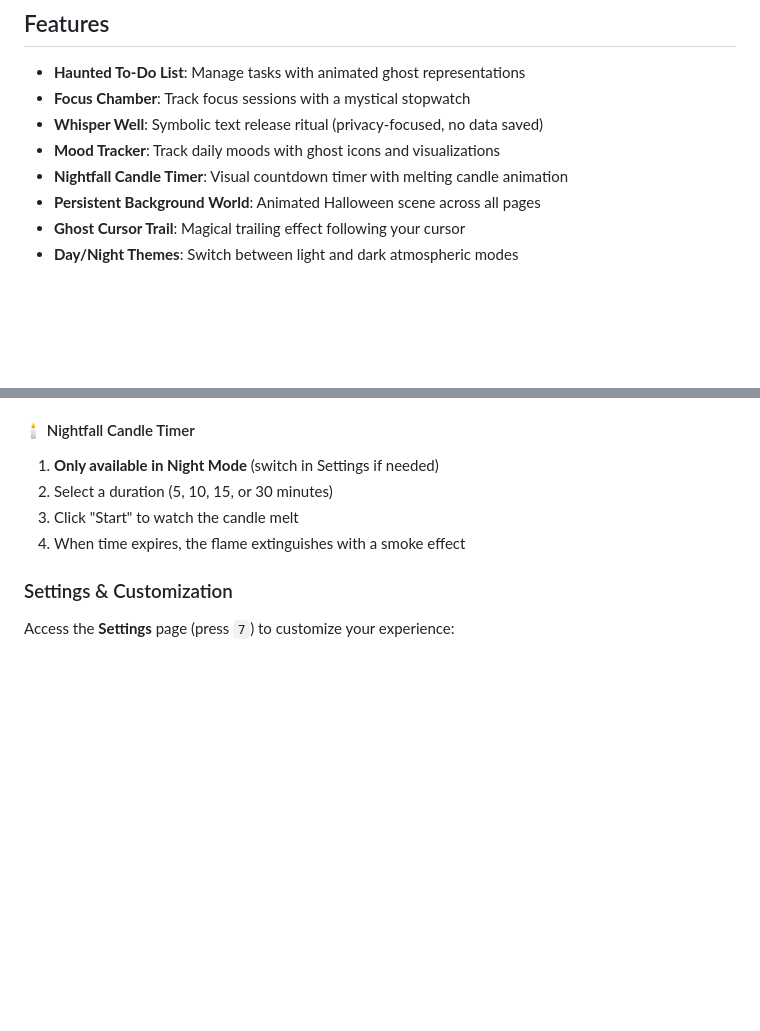
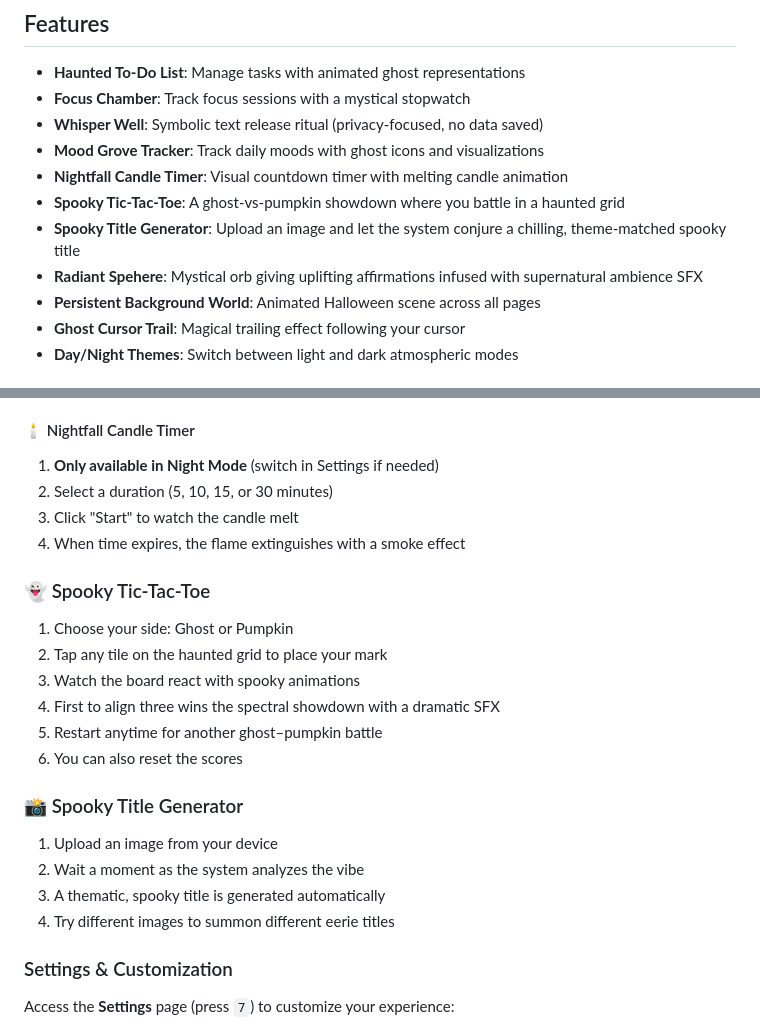
Before and after one commit to Mujtaba-20/The-Spectral-Haven---KIROWEEN, a Markdown page: README.md, 2 parts joined by grey strips. Rendered like a GitHub page; blank space fills up the shorter version.

```diff
--- a/README.md
+++ b/README.md
@@ -7,8 +7,11 @@ A Halloween-themed productivity web application featuring task management, focus
 - **Haunted To-Do List**: Manage tasks with animated ghost representations
 - **Focus Chamber**: Track focus sessions with a mystical stopwatch
 - **Whisper Well**: Symbolic text release ritual (privacy-focused, no data saved)
-- **Mood Tracker**: Track daily moods with ghost icons and visualizations
+- **Mood Grove Tracker**: Track daily moods with ghost icons and visualizations
 - **Nightfall Candle Timer**: Visual countdown timer with melting candle animation
+- **Spooky Tic-Tac-Toe**: A ghost-vs-pumpkin showdown where you battle in a haunted grid
+- **Spooky Title Generator**: Upload an image and let the system conjure a chilling, theme-matched spooky title
+- **Radiant Spehere**: Mystical orb giving uplifting affirmations infused with supernatural ambience SFX
 - **Persistent Background World**: Animated Halloween scene across all pages
 - **Ghost Cursor Trail**: Magical trailing effect following your cursor
 - **Day/Night Themes**: Switch between light and dark atmospheric modes
@@ -148,6 +151,20 @@ Then open `http://localhost:8000` in your browser.
 3. Click "Start" to watch the candle melt
 4. When time expires, the flame extinguishes with a smoke effect
 
+### 👻 Spooky Tic-Tac-Toe
+1. Choose your side: Ghost or Pumpkin
+2. Tap any tile on the haunted grid to place your mark
+3. Watch the board react with spooky animations
+4. First to align three wins the spectral showdown with a dramatic SFX
+5. Restart anytime for another ghost–pumpkin battle
+6. You can also reset the scores
+
+### 📸 Spooky Title Generator
+1. Upload an image from your device
+2. Wait a moment as the system analyzes the vibe
+3. A thematic, spooky title is generated automatically
+4. Try different images to summon different eerie titles
+
 ### Settings & Customization
 
 Access the **Settings** page (press `7`) to customize your experience:
```
